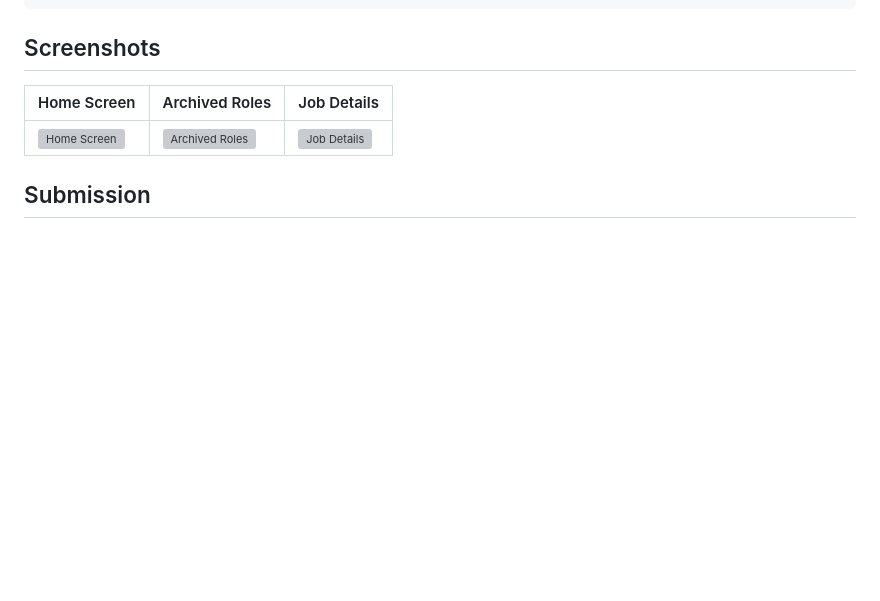
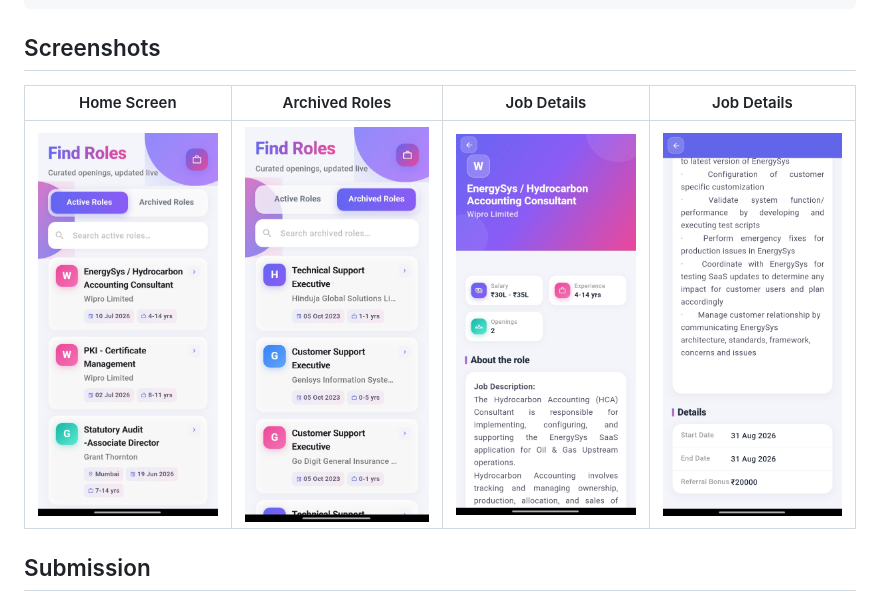
Before and after one commit to shikhar11x/flutter-JobListingApp, a Markdown page: README.md, the part around the change. GitHub-like rendering; blank space fills up the shorter version; grey boxes are pictures that could not be loaded.

```diff
--- a/README.md
+++ b/README.md
@@ -83,9 +83,9 @@ flutter run
 
 ## Screenshots
 
-| Home Screen | Archived Roles | Job Details |
-|---|---|---|
-| ![Home Screen](screenshots/home_screen.png) | ![Archived Roles](screenshots/archived_roles.png) | ![Job Details](screenshots/job_details.png) |
+| Home Screen | Archived Roles | Job Details | Job Details |
+|---|---|---|---|
+| ![Home Screen](Preview/home.jpeg) | ![Archived Roles](Preview/home2.jpeg) | ![Job Details](Preview/job.jpeg) | ![Job Details](Preview/job2.jpeg) |
 
 ## Submission
 
```
